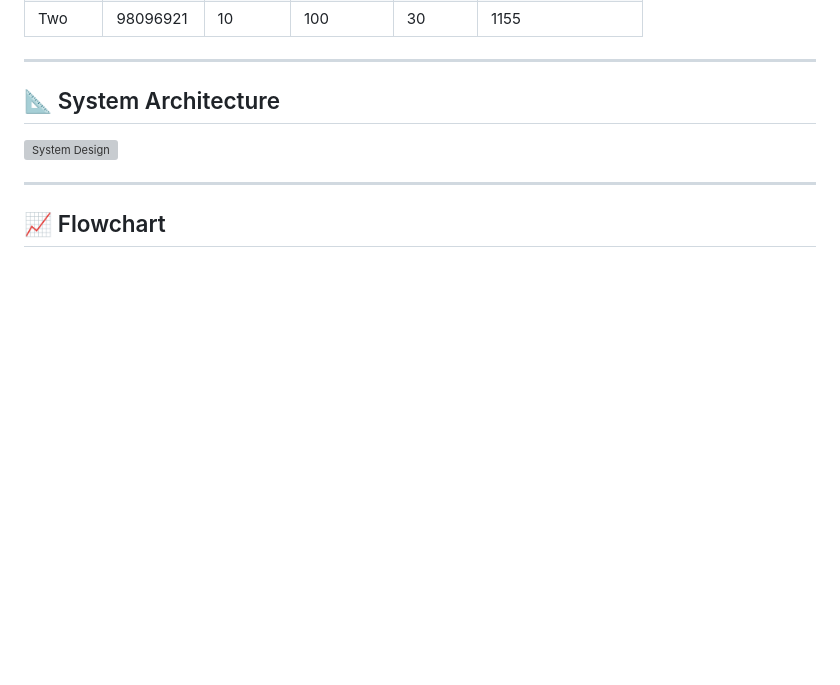
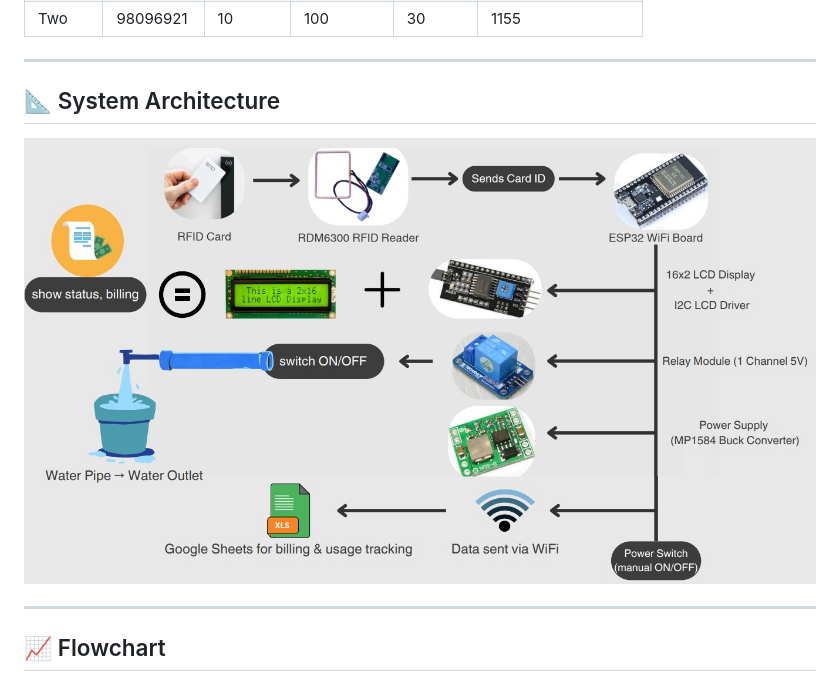
Before and after one commit to SharunTawsif/Iot-project-water-dispensing-system-, a Markdown page: README.md, the part around the change. GitHub-like rendering; blank space fills up the shorter version; grey boxes are pictures that could not be loaded.

```diff
--- a/README.md
+++ b/README.md
@@ -68,7 +68,7 @@ GitHub Project Link: [IoT Project — Water Dispensing System](https://github.co
 
 ## 📐 System Architecture
 
-![System Design](System%20Design%20&%20Architecture.jpeg)
+![System Design](System%20Design%20&%20Architecture.jpg)
 
 ---
 
```
